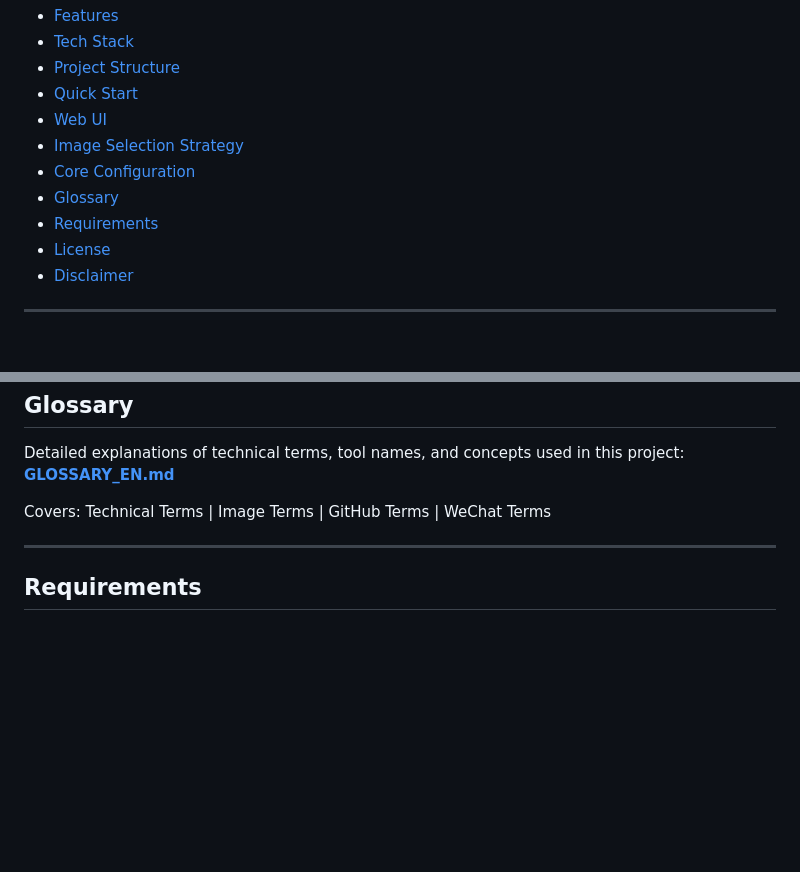
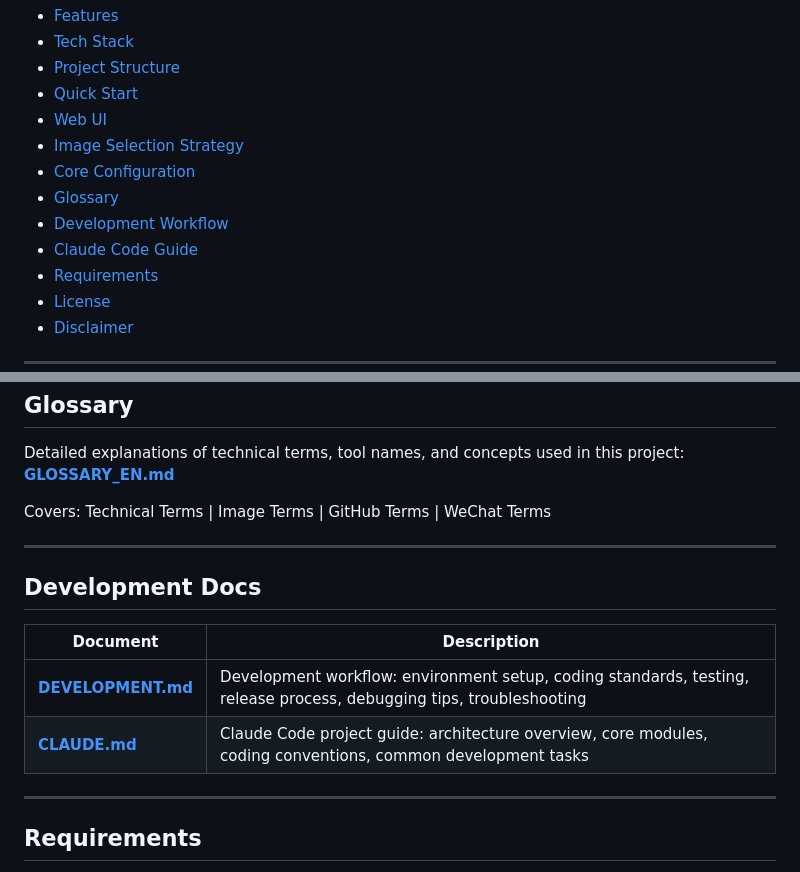
Before and after one commit to Chain813/wechat-automatic-publisher, a Markdown page: README_EN.md, 2 parts joined by grey strips. Rendered like a GitHub page; blank space fills up the shorter version.

Commit message:
@ docs: add CLAUDE.md/DEVELOPMENT.md links to README and README_EN
- README.md: add TOC links + "开发文档" section with table
- README_EN.md: add TOC links + "Development Docs" section with table
@

```diff
--- a/README_EN.md
+++ b/README_EN.md
@@ -21,6 +21,8 @@ Fully automated WeChat public account content production and publishing system.
 - [Image Selection Strategy](#image-selection-strategy)
 - [Core Configuration](#core-configuration)
 - [Glossary](GLOSSARY_EN.md)
+- [Development Workflow](DEVELOPMENT.md)
+- [Claude Code Guide](CLAUDE.md)
 - [Requirements](#requirements)
 - [License](#license)
 - [Disclaimer](#disclaimer)
@@ -257,6 +259,15 @@ Covers: Technical Terms | Image Terms | GitHub Terms | WeChat Terms
 
 ---
 
+## Development Docs
+
+| Document | Description |
+|----------|-------------|
+| **[DEVELOPMENT.md](DEVELOPMENT.md)** | Development workflow: environment setup, coding standards, testing, release process, debugging tips, troubleshooting |
+| **[CLAUDE.md](CLAUDE.md)** | Claude Code project guide: architecture overview, core modules, coding conventions, common development tasks |
+
+---
+
 ## Requirements
 
 - Python 3.8+
```
Also changed, not shown: README.md (+10 -0 lines).
